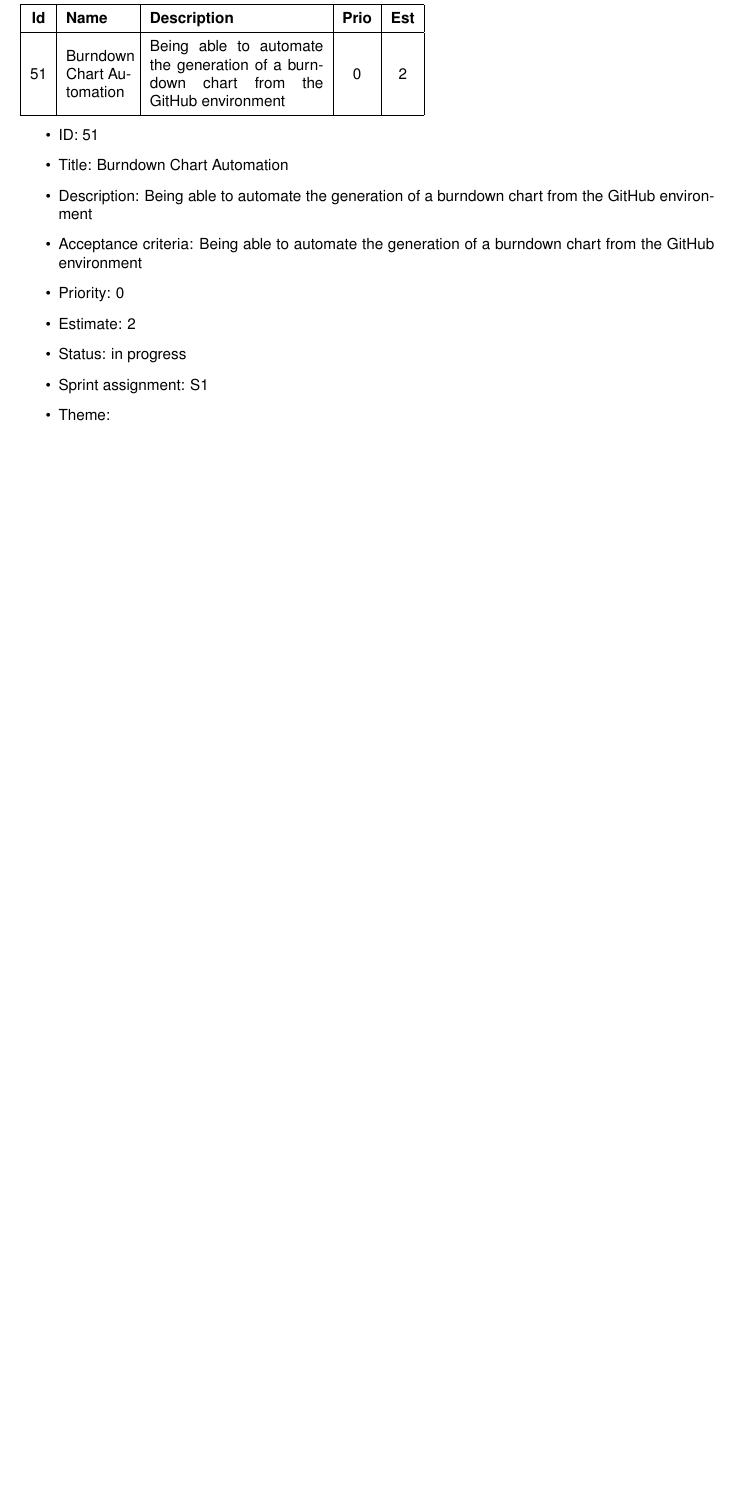
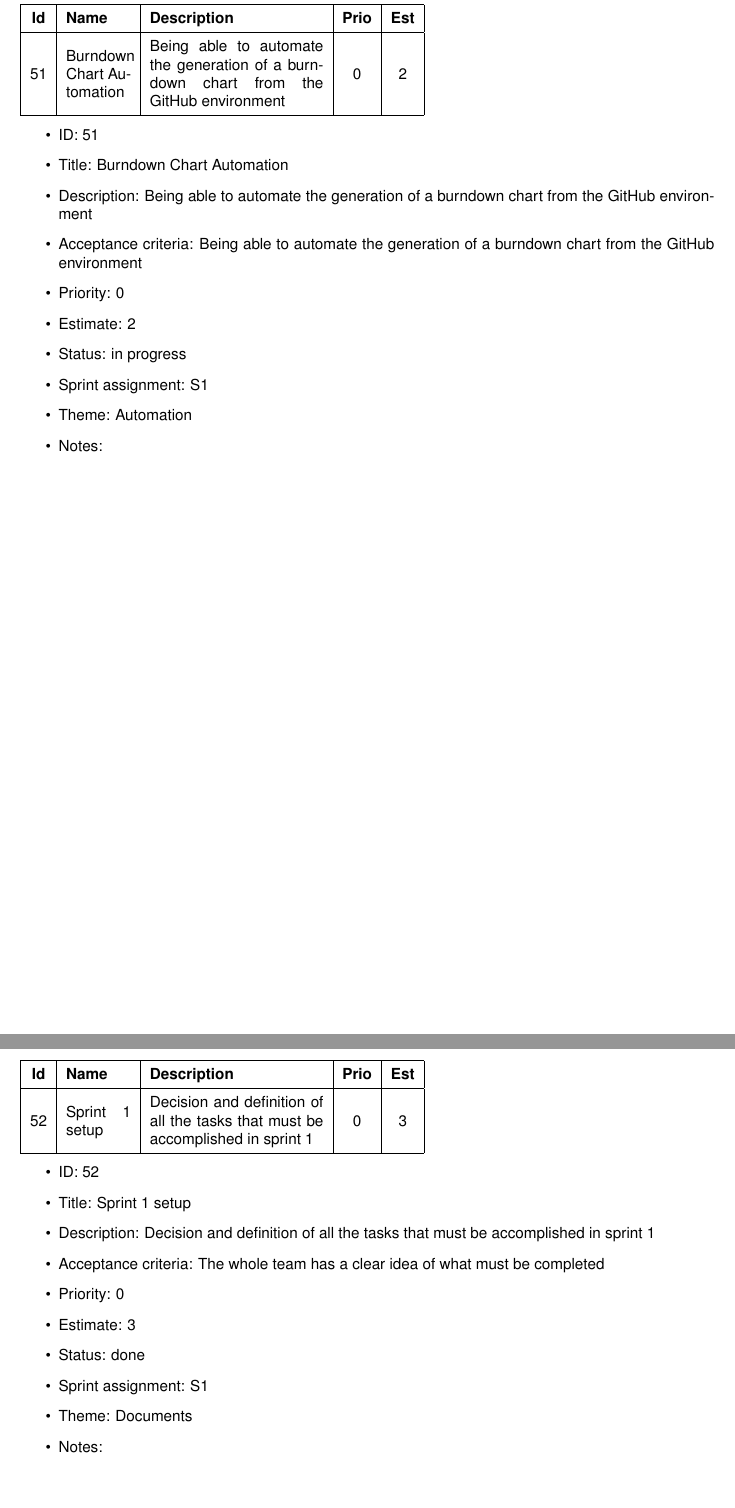
Before and after one commit to anhtuduong/RadiantIQ-test, a LaTeX document (deliverables/D2/main.tex, which reads deliverables/D2/sections/product_backlog.tex): part of page 41 of 47 before the commit and two parts of pages 41 and 42 of 49 after it, the two joined at a grey line, cut so that both start at the same text, the shorter picture padded with empty space. Compiled offline with pdfLaTeX.

Commit message:
docs: a couple of backlog items inserted

```diff
--- a/deliverables/D2/sections/product_backlog.tex
+++ b/deliverables/D2/sections/product_backlog.tex
@@ -1184,6 +1184,33 @@ This section contains 3 subsections:
 	\item Estimate: 2
 	\item Status: in progress
 	\item Sprint assignment: S1
-	\item Theme:
+	\item Theme: Automation
 	\item Notes:
 \end{itemize}
+
+\newpage
+\subsubsection{Sprint 1 setup}
+\begin{tabular}{|c|m{1.5cm}|m{4cm}|c|c|}
+	\hline
+	\textbf{Id}&\textbf{Name}&\textbf{Description}&\textbf{Prio}&\textbf{Est}\\
+	\hline
+	52 & Sprint 1 setup &
+	%Description
+	Decision and definition of all the tasks that must be accomplished in sprint 1 &
+	0 & 3 \\
+	\hline
+\end{tabular}
+\begin{itemize}
+	\item ID: 52
+	\item Title: Sprint 1 setup
+	\item Description: Decision and definition of all the tasks that must be accomplished in sprint 1
+	\item Acceptance criteria: The whole team has a clear idea of what must be completed
+	\item Priority: 0
+	\item Estimate: 3
+	\item Status: done
+	\item Sprint assignment: S1
+	\item Theme: Documents
+	\item Notes:
+\end{itemize}
+
+\newpage
```
Also changed, not shown: deliverables/D2/sections/product_backlog.tex (29 more changed lines).
